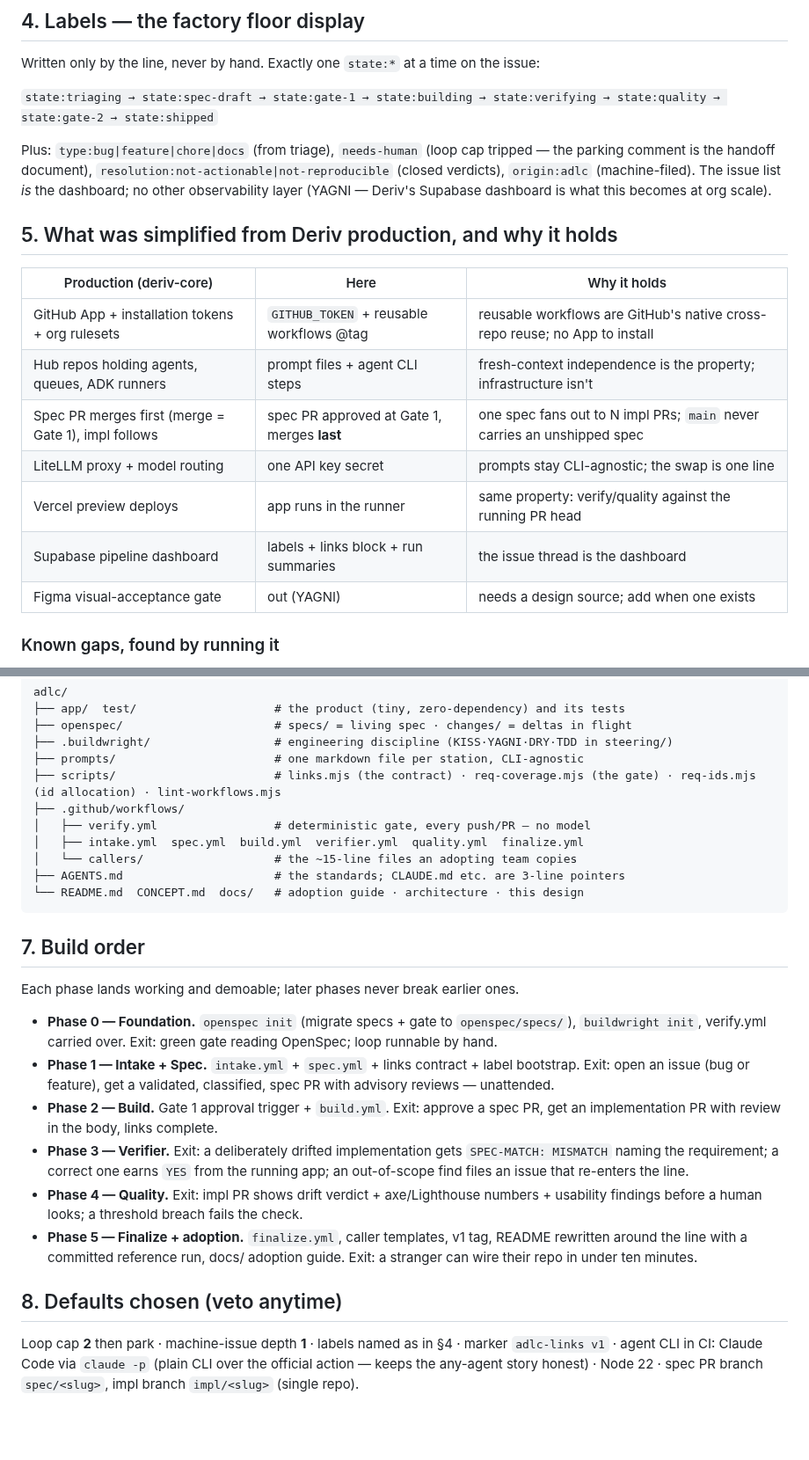
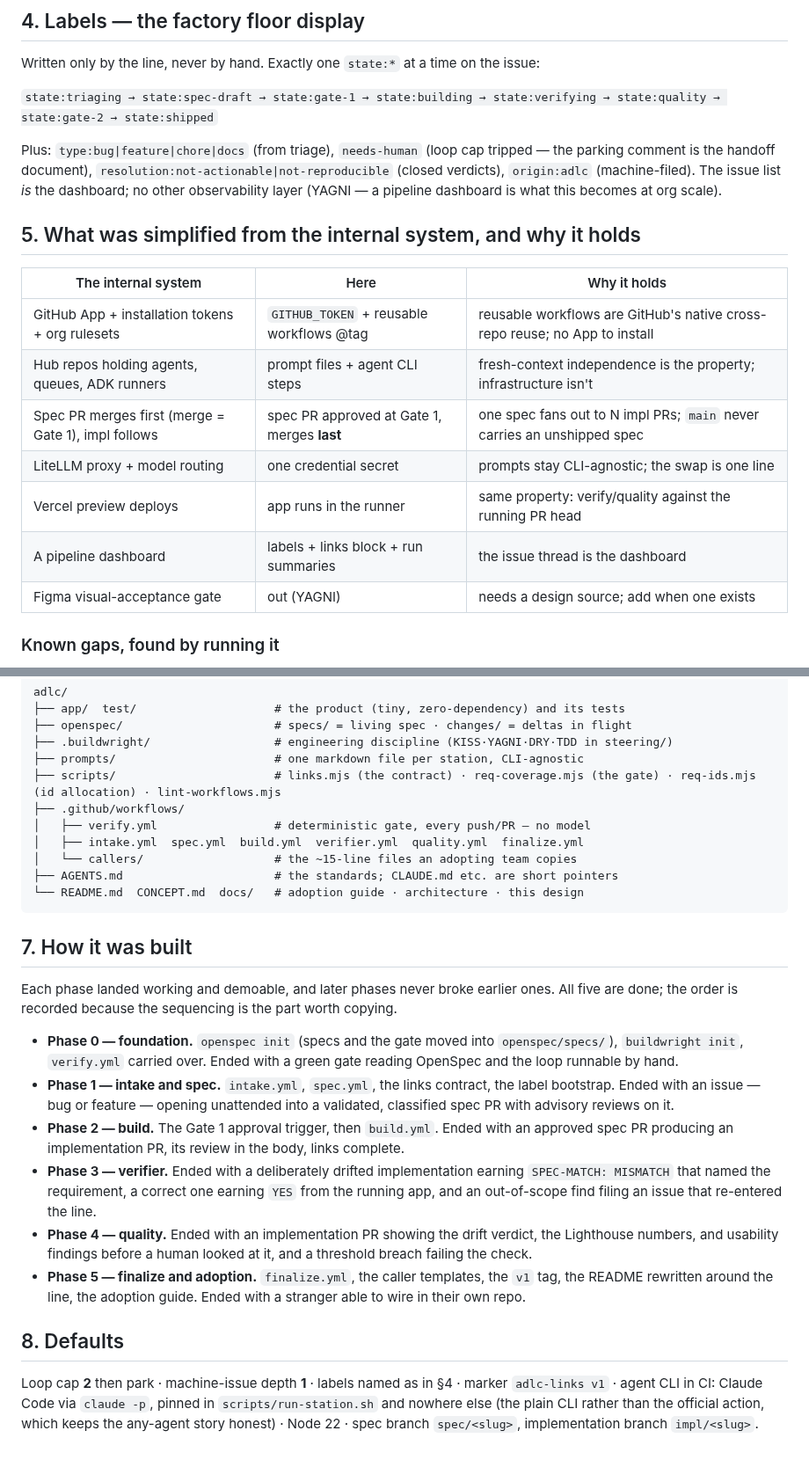
Before and after one commit to raunakkathuria/adlc, a Markdown page: docs/design.md, 2 parts joined by grey strips. Shown at 88% size. Rendered like a GitHub page; blank space fills up the shorter version.

Commit message:
docs: design.md records what was built, not what was planned
The doc was written before the line existed and still read that way:
"awaiting go-ahead", a build order with Exit criteria for five phases
that are all done, and a defaults section addressed to an approver
("veto anytime") rather than a reader. The decisions underneath were
right; only the frame was stale. Sections 7 and 8 now read as a record.

Two claims were plainly false, and one of them contradicted this file's
own known-gaps list a page later:

- quality.yml runs Lighthouse only. There is no axe-core in it.
- nothing drives a browser. The agentic pass fetches the served page,
  reads the DOM, and drives the endpoints behind it, which is what
  prompts/quality.md actually asks for. A browser is named as a gap, so
  claiming Playwright here contradicted that.

Triggers now match the workflows: intake takes a dispatch by issue
number, spec has the `/revise` comment path that README and AGENTS.md
already documented, and quality is dispatched by the verifier rather
than firing on the PR.

The reference system is described by what it is rather than named, since
publishing widens the audience. Every technical comparison is unchanged.

Co-Authored-By: Claude Opus 5 <noreply@anthropic.com>

````diff
--- a/docs/design.md
+++ b/docs/design.md
@@ -117,18 +119,18 @@ Written only by the line, never by hand. Exactly one `state:*` at a time on the
 
 `state:triaging → state:spec-draft → state:gate-1 → state:building → state:verifying → state:quality → state:gate-2 → state:shipped`
 
-Plus: `type:bug|feature|chore|docs` (from triage), `needs-human` (loop cap tripped — the parking comment is the handoff document), `resolution:not-actionable|not-reproducible` (closed verdicts), `origin:adlc` (machine-filed). The issue list *is* the dashboard; no other observability layer (YAGNI — Deriv's Supabase dashboard is what this becomes at org scale).
+Plus: `type:bug|feature|chore|docs` (from triage), `needs-human` (loop cap tripped — the parking comment is the handoff document), `resolution:not-actionable|not-reproducible` (closed verdicts), `origin:adlc` (machine-filed). The issue list *is* the dashboard; no other observability layer (YAGNI — a pipeline dashboard is what this becomes at org scale).
 
-## 5. What was simplified from Deriv production, and why it holds
+## 5. What was simplified from the internal system, and why it holds
 
-| Production (deriv-core) | Here | Why it holds |
+| The internal system | Here | Why it holds |
 |---|---|---|
 | GitHub App + installation tokens + org rulesets | `GITHUB_TOKEN` + reusable workflows @tag | reusable workflows are GitHub's native cross-repo reuse; no App to install |
 | Hub repos holding agents, queues, ADK runners | prompt files + agent CLI steps | fresh-context independence is the property; infrastructure isn't |
 | Spec PR merges first (merge = Gate 1), impl follows | spec PR approved at Gate 1, merges **last** | one spec fans out to N impl PRs; `main` never carries an unshipped spec |
-| LiteLLM proxy + model routing | one API key secret | prompts stay CLI-agnostic; the swap is one line |
+| LiteLLM proxy + model routing | one credential secret | prompts stay CLI-agnostic; the swap is one line |
 | Vercel preview deploys | app runs in the runner | same property: verify/quality against the running PR head |
-| Supabase pipeline dashboard | labels + links block + run summaries | the issue thread is the dashboard |
+| A pipeline dashboard | labels + links block + run summaries | the issue thread is the dashboard |
 | Figma visual-acceptance gate | out (YAGNI) | needs a design source; add when one exists |
 
 ### Known gaps, found by running it
@@ -158,21 +160,21 @@ adlc/
 │   ├── verify.yml                 # deterministic gate, every push/PR — no model
 │   ├── intake.yml  spec.yml  build.yml  verifier.yml  quality.yml  finalize.yml
 │   └── callers/                   # the ~15-line files an adopting team copies
-├── AGENTS.md                      # the standards; CLAUDE.md etc. are 3-line pointers
+├── AGENTS.md                      # the standards; CLAUDE.md etc. are short pointers
 └── README.md  CONCEPT.md  docs/   # adoption guide · architecture · this design
 ```
 
-## 7. Build order
+## 7. How it was built
 
-Each phase lands working and demoable; later phases never break earlier ones.
+Each phase landed working and demoable, and later phases never broke earlier ones. All five are done; the order is recorded because the sequencing is the part worth copying.
 
-- **Phase 0 — Foundation.** `openspec init` (migrate specs + gate to `openspec/specs/`), `buildwright init`, verify.yml carried over. Exit: green gate reading OpenSpec; loop runnable by hand.
-- **Phase 1 — Intake + Spec.** `intake.yml` + `spec.yml` + links contract + label bootstrap. Exit: open an issue (bug or feature), get a validated, classified, spec PR with advisory reviews — unattended.
-- **Phase 2 — Build.** Gate 1 approval trigger + `build.yml`. Exit: approve a spec PR, get an implementation PR with review in the body, links complete.
-- **Phase 3 — Verifier.** Exit: a deliberately drifted implementation gets `SPEC-MATCH: MISMATCH` naming the requirement; a correct one earns `YES` from the running app; an out-of-scope find files an issue that re-enters the line.
-- **Phase 4 — Quality.** Exit: impl PR shows drift verdict + axe/Lighthouse numbers + usability findings before a human looks; a threshold breach fails the check.
-- **Phase 5 — Finalize + adoption.** `finalize.yml`, caller templates, v1 tag, README rewritten around the line with a committed reference run, docs/ adoption guide. Exit: a stranger can wire their repo in under ten minutes.
+- **Phase 0 — foundation.** `openspec init` (specs and the gate moved into `openspec/specs/`), `buildwright init`, `verify.yml` carried over. Ended with a green gate reading OpenSpec and the loop runnable by hand.
+- **Phase 1 — intake and spec.** `intake.yml`, `spec.yml`, the links contract, the label bootstrap. Ended with an issue — bug or feature — opening unattended into a validated, classified spec PR with advisory reviews on it.
+- **Phase 2 — build.** The Gate 1 approval trigger, then `build.yml`. Ended with an approved spec PR producing an implementation PR, its review in the body, links complete.
+- **Phase 3 — verifier.** Ended with a deliberately drifted implementation earning `SPEC-MATCH: MISMATCH` that named the requirement, a correct one earning `YES` from the running app, and an out-of-scope find filing an issue that re-entered the line.
+- **Phase 4 — quality.** Ended with an implementation PR showing the drift verdict, the Lighthouse numbers, and usability findings before a human looked at it, and a threshold breach failing the check.
+- **Phase 5 — finalize and adoption.** `finalize.yml`, the caller templates, the `v1` tag, the README rewritten around the line, the adoption guide. Ended with a stranger able to wire in their own repo.
 
-## 8. Defaults chosen (veto anytime)
+## 8. Defaults
 
-Loop cap **2** then park · machine-issue depth **1** · labels named as in §4 · marker `adlc-links v1` · agent CLI in CI: Claude Code via `claude -p` (plain CLI over the official action — keeps the any-agent story honest) · Node 22 · spec PR branch `spec/<slug>`, impl branch `impl/<slug>` (single repo).
+Loop cap **2** then park · machine-issue depth **1** · labels named as in §4 · marker `adlc-links v1` · agent CLI in CI: Claude Code via `claude -p`, pinned in `scripts/run-station.sh` and nowhere else (the plain CLI rather than the official action, which keeps the any-agent story honest) · Node 22 · spec branch `spec/<slug>`, implementation branch `impl/<slug>`.
````
Also changed, not shown: other parts of docs/design.md (+9 -7 lines).
